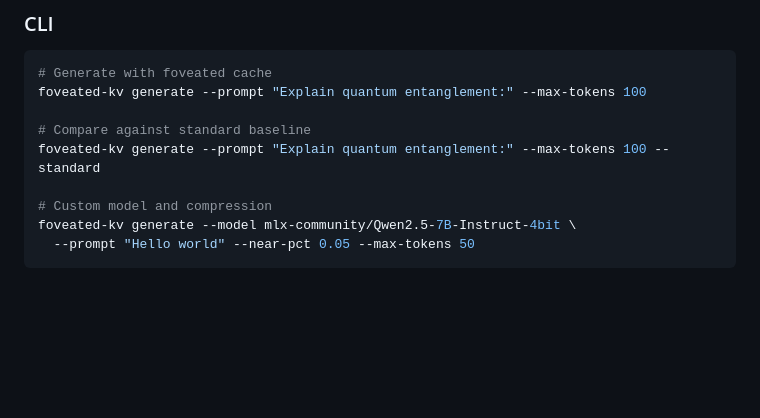
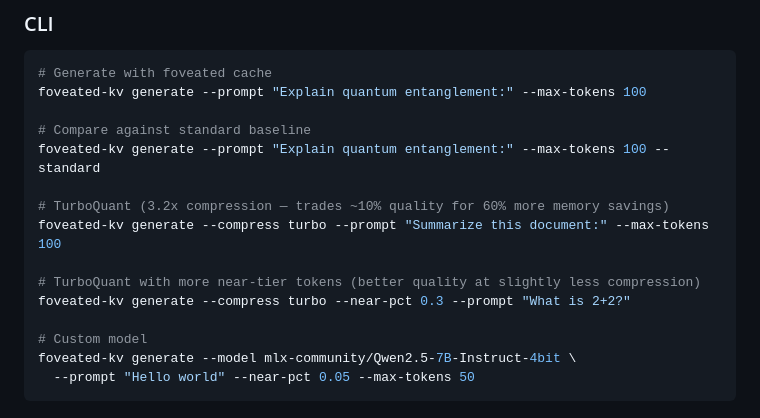
Before and after one commit to samfurr/foveated_kv, a Markdown page: README.md, the part around the change. Drawn GitHub-style; blank space fills up the shorter version.

Commit message:
Add TurboQuant CLI examples to README
Co-Authored-By: Claude Opus 4.6 (1M context) <noreply@anthropic.com>

````diff
--- a/README.md
+++ b/README.md
@@ -262,7 +262,13 @@ foveated-kv generate --prompt "Explain quantum entanglement:" --max-tokens 100
 # Compare against standard baseline
 foveated-kv generate --prompt "Explain quantum entanglement:" --max-tokens 100 --standard
 
-# Custom model and compression
+# TurboQuant (3.2x compression — trades ~10% quality for 60% more memory savings)
+foveated-kv generate --compress turbo --prompt "Summarize this document:" --max-tokens 100
+
+# TurboQuant with more near-tier tokens (better quality at slightly less compression)
+foveated-kv generate --compress turbo --near-pct 0.3 --prompt "What is 2+2?"
+
+# Custom model
 foveated-kv generate --model mlx-community/Qwen2.5-7B-Instruct-4bit \
   --prompt "Hello world" --near-pct 0.05 --max-tokens 50
 ```
````
